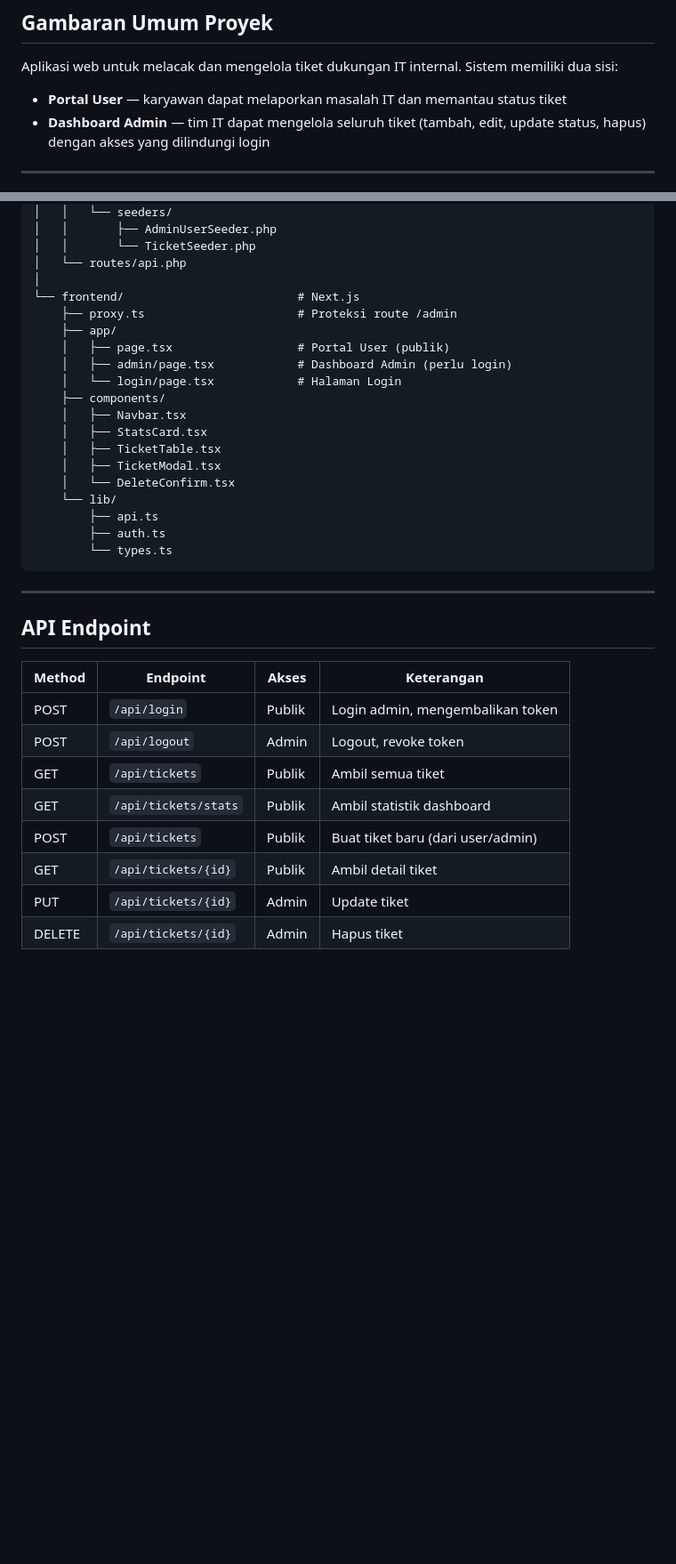
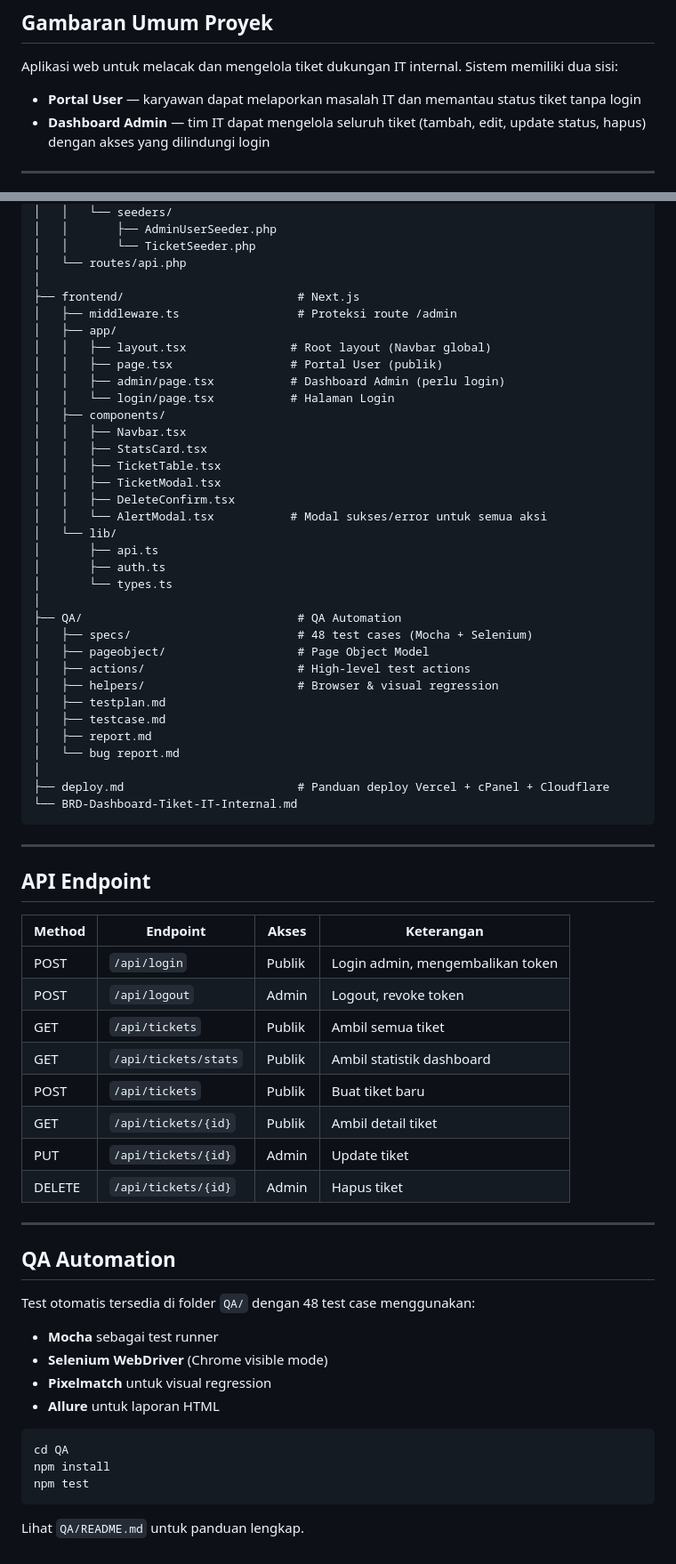
Before and after one commit to jans456/Technical-Test-LeadGeeks-11-06-2026, a Markdown page: README.md, 2 parts joined by grey strips. Shown at 89% size. Drawn GitHub-style; blank space fills up the shorter version.

Commit message:
docs: update README - add AlertModal, QA folder, correct versions (Laravel 12, Next.js 16)

````diff
--- a/README.md
+++ b/README.md
@@ -7,7 +7,7 @@
 
 Aplikasi web untuk melacak dan mengelola tiket dukungan IT internal. Sistem memiliki dua sisi:
 
-- **Portal User** — karyawan dapat melaporkan masalah IT dan memantau status tiket
+- **Portal User** — karyawan dapat melaporkan masalah IT dan memantau status tiket tanpa login
 - **Dashboard Admin** — tim IT dapat mengelola seluruh tiket (tambah, edit, update status, hapus) dengan akses yang dilindungi login
 
 ---
@@ -176,22 +159,37 @@ it-ticket-dashboard/
 │   │       └── TicketSeeder.php
 │   └── routes/api.php
 │
-└── frontend/                         # Next.js
-    ├── proxy.ts                      # Proteksi route /admin
-    ├── app/
-    │   ├── page.tsx                  # Portal User (publik)
-    │   ├── admin/page.tsx            # Dashboard Admin (perlu login)
-    │   └── login/page.tsx            # Halaman Login
-    ├── components/
-    │   ├── Navbar.tsx
-    │   ├── StatsCard.tsx
-    │   ├── TicketTable.tsx
-    │   ├── TicketModal.tsx
-    │   └── DeleteConfirm.tsx
-    └── lib/
-        ├── api.ts
-        ├── auth.ts
-        └── types.ts
+├── frontend/                         # Next.js
+│   ├── middleware.ts                 # Proteksi route /admin
+│   ├── app/
+│   │   ├── layout.tsx               # Root layout (Navbar global)
+│   │   ├── page.tsx                 # Portal User (publik)
+│   │   ├── admin/page.tsx           # Dashboard Admin (perlu login)
+│   │   └── login/page.tsx           # Halaman Login
+│   ├── components/
+│   │   ├── Navbar.tsx
+│   │   ├── StatsCard.tsx
+│   │   ├── TicketTable.tsx
+│   │   ├── TicketModal.tsx
+│   │   ├── DeleteConfirm.tsx
+│   │   └── AlertModal.tsx           # Modal sukses/error untuk semua aksi
+│   └── lib/
+│       ├── api.ts
+│       ├── auth.ts
+│       └── types.ts
+│
+├── QA/                               # QA Automation
+│   ├── specs/                        # 48 test cases (Mocha + Selenium)
+│   ├── pageobject/                   # Page Object Model
+│   ├── actions/                      # High-level test actions
+│   ├── helpers/                      # Browser & visual regression
+│   ├── testplan.md
+│   ├── testcase.md
+│   ├── report.md
+│   └── bug report.md
+│
+├── deploy.md                         # Panduan deploy Vercel + cPanel + Cloudflare
+└── BRD-Dashboard-Tiket-IT-Internal.md
 ```
 
 ---
@@ -204,7 +202,25 @@ it-ticket-dashboard/
 | POST | `/api/logout` | Admin | Logout, revoke token |
 | GET | `/api/tickets` | Publik | Ambil semua tiket |
 | GET | `/api/tickets/stats` | Publik | Ambil statistik dashboard |
-| POST | `/api/tickets` | Publik | Buat tiket baru (dari user/admin) |
+| POST | `/api/tickets` | Publik | Buat tiket baru |
 | GET | `/api/tickets/{id}` | Publik | Ambil detail tiket |
 | PUT | `/api/tickets/{id}` | Admin | Update tiket |
 | DELETE | `/api/tickets/{id}` | Admin | Hapus tiket |
+
+---
+
+## QA Automation
+
+Test otomatis tersedia di folder `QA/` dengan 48 test case menggunakan:
+- **Mocha** sebagai test runner
+- **Selenium WebDriver** (Chrome visible mode)
+- **Pixelmatch** untuk visual regression
+- **Allure** untuk laporan HTML
+
+```bash
+cd QA
+npm install
+npm test
+```
+
+Lihat `QA/README.md` untuk panduan lengkap.
````
Also changed, not shown: other parts of README.md (+12 -29 lines).
